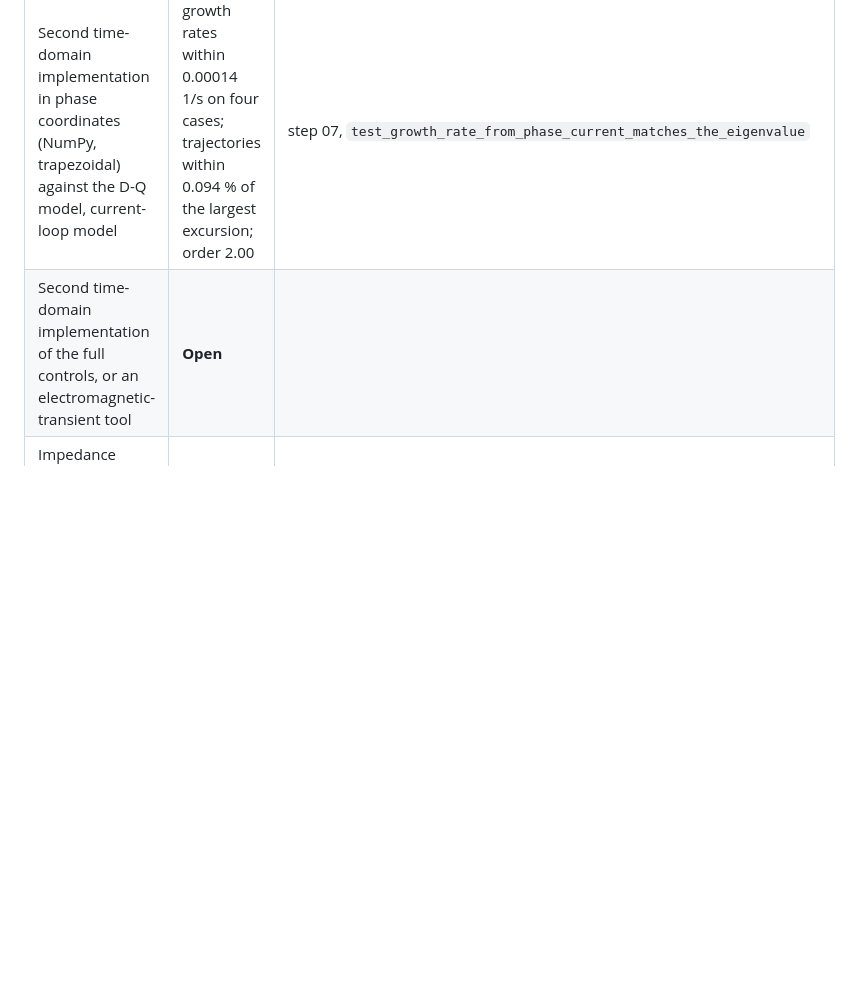
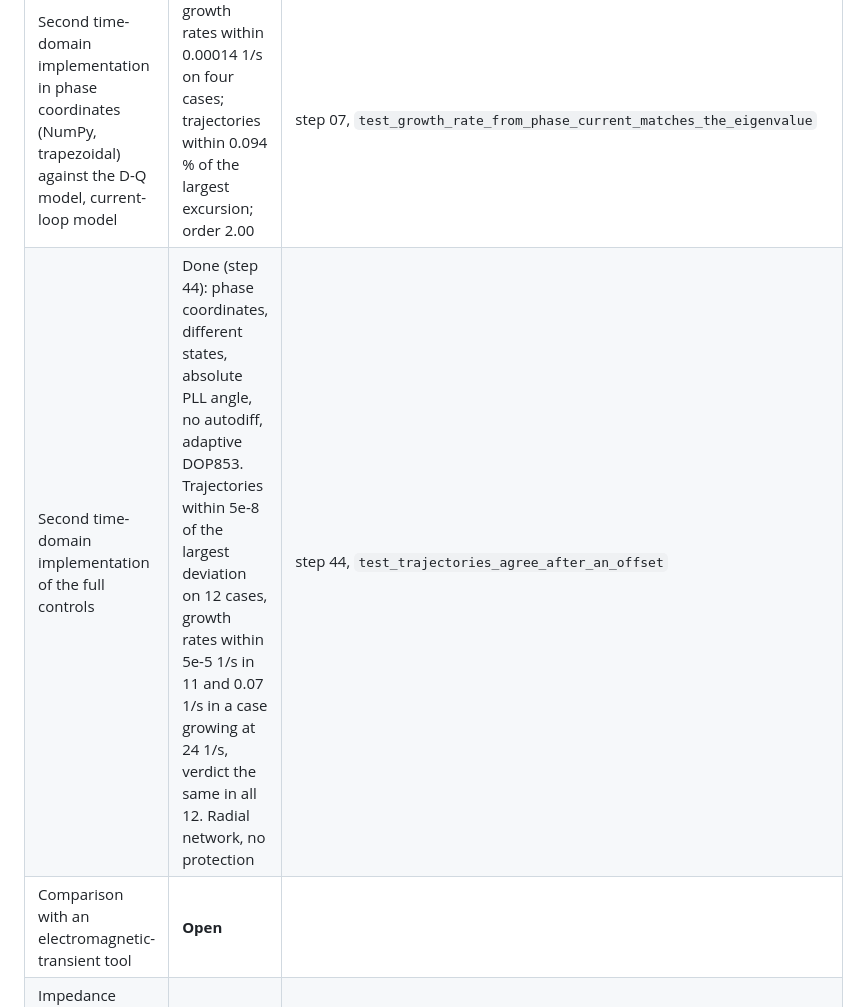
Before and after one commit to TimThacker/sso-sciml, a Markdown page: docs/VALIDATION.md, the part around the change. Rendered like a GitHub page; blank space fills up the shorter version.

Commit message:
Write the full controls a second time in phase coordinates, step 44

```diff
--- a/docs/VALIDATION.md
+++ b/docs/VALIDATION.md
@@ -53,7 +53,8 @@ Status of each rung of the validation ladder in `docs/PLAN.md`, with the number
 | Impedance model (polynomial roots) against state-space eigenvalues, current-loop model, radial network | all four modes within 2.3e-8 on 27 cases | step 05, `test_impedance_roots_equal_state_space_eigenvalues` |
 | Impedance model against full controls | **Open.** The impedance model has no phase-locked loop or outer loops |
 | Second time-domain implementation in phase coordinates (NumPy, trapezoidal) against the D-Q model, current-loop model | growth rates within 0.00014 1/s on four cases; trajectories within 0.094 % of the largest excursion; order 2.00 | step 07, `test_growth_rate_from_phase_current_matches_the_eigenvalue` |
-| Second time-domain implementation of the full controls, or an electromagnetic-transient tool | **Open** |
+| Second time-domain implementation of the full controls | Done (step 44): phase coordinates, different states, absolute PLL angle, no autodiff, adaptive DOP853. Trajectories within 5e-8 of the largest deviation on 12 cases, growth rates within 5e-5 1/s in 11 and 0.07 1/s in a case growing at 24 1/s, verdict the same in all 12. Radial network, no protection | step 44, `test_trajectories_agree_after_an_offset` |
+| Comparison with an electromagnetic-transient tool | **Open** |
 | Impedance model against the time-domain model on networks with plant impedance and a parallel path, added loops off | within 0.0005 1/s on four networks and three speeds | step 05, `test_controls_off_matches_the_impedance_model_on_the_meshed_network` |
 | Meshed-network model reduces to the radial model | 1e-5 1/s | step 05 |
 | Compensation step on the meshed network, growth against eigenvalue | 1.613 against 1.616 1/s | step 05 |
```
Also changed, not shown: docs/REPORT.md (+1 -1 lines), docs/steps/43-published-type3.md (+1 -1 lines), docs/steps/44-second-full-model.md (added, +60 -0 lines), docs/results/validation/fig113_second_full_model.png (added), 4 other files.
